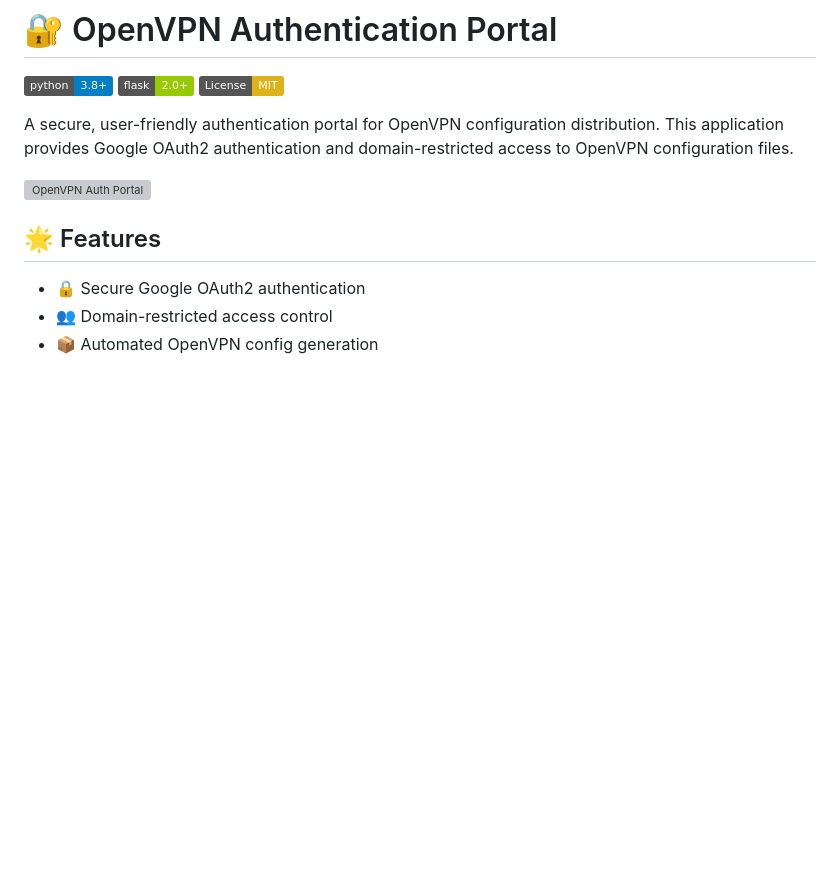
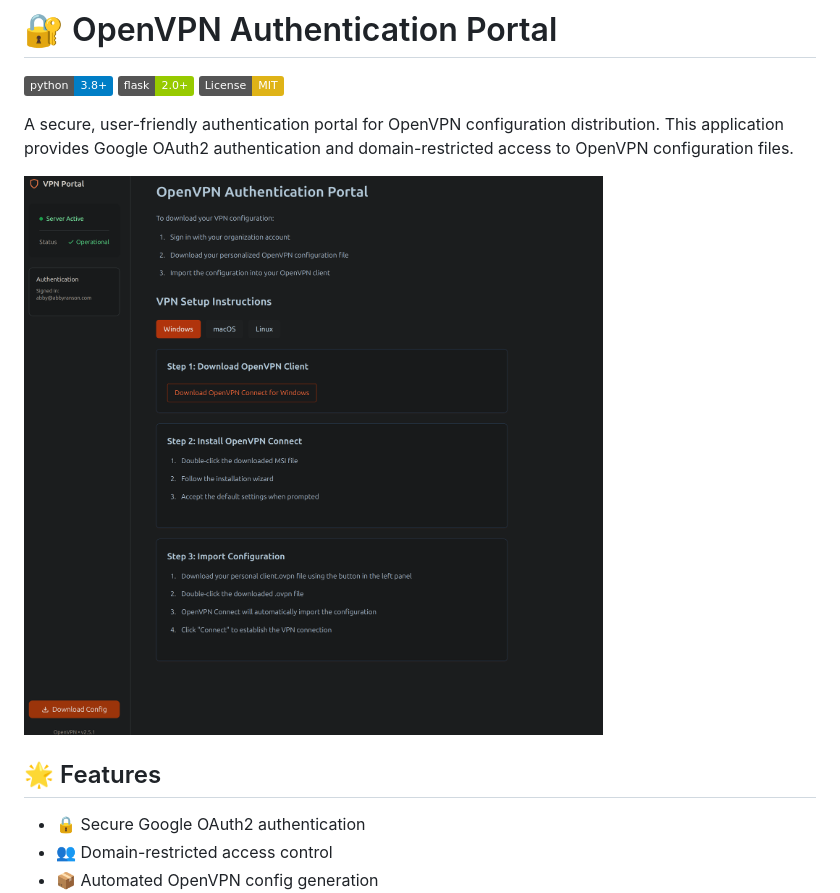
Before and after one commit to ranson21/gcp-ovpn-portal, a Markdown page: README.md, the part around the change. Drawn GitHub-style; pictures changed too: docs/images/portal-preview.png (added); badges without logos; blank space fills up the shorter version; grey boxes are pictures that could not be loaded.

Commit message:
Update portal preview

```diff
--- a/README.md
+++ b/README.md
@@ -4,7 +4,7 @@
 
 A secure, user-friendly authentication portal for OpenVPN configuration distribution. This application provides Google OAuth2 authentication and domain-restricted access to OpenVPN configuration files.
 
-![OpenVPN Auth Portal](docs/images/portal-preview.svg)
+![OpenVPN Auth Portal](docs/images/portal-preview.png)
 
 ## 🌟 Features
 
```
